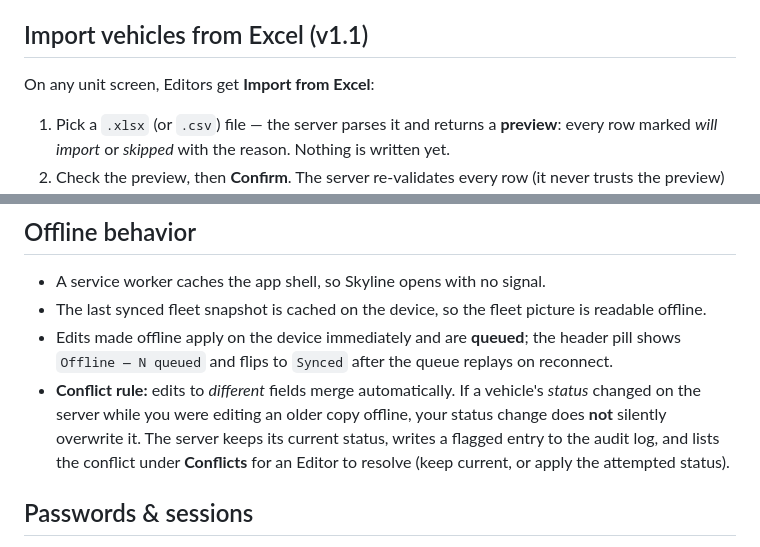
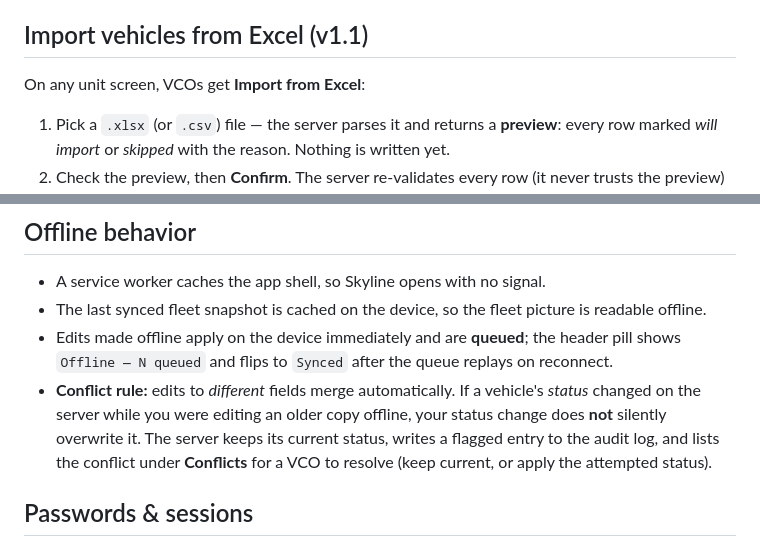
Before and after one commit to thedracospark-prog/Skyline, a Markdown page: README.md, 2 parts joined by grey strips. Rendered like a GitHub page.

```diff
--- a/README.md
+++ b/README.md
@@ -234,7 +271,7 @@ photos work there with no server at all.
 
 ## Import vehicles from Excel (v1.1)
 
-On any unit screen, Editors get **Import from Excel**:
+On any unit screen, VCOs get **Import from Excel**:
 
 1. Pick a `.xlsx` (or `.csv`) file — the server parses it and returns a
    **preview**: every row marked *will import* or *skipped* with the
@@ -289,7 +326,7 @@ their sample authorizations.
   vehicle's *status* changed on the server while you were editing an older
   copy offline, your status change does **not** silently overwrite it. The
   server keeps its current status, writes a flagged entry to the audit log,
-  and lists the conflict under **Conflicts** for an Editor to resolve
+  and lists the conflict under **Conflicts** for a VCO to resolve
   (keep current, or apply the attempted status).
 
 ## Passwords & sessions
```
Also changed, not shown: other parts of README.md (+53 -16 lines).
